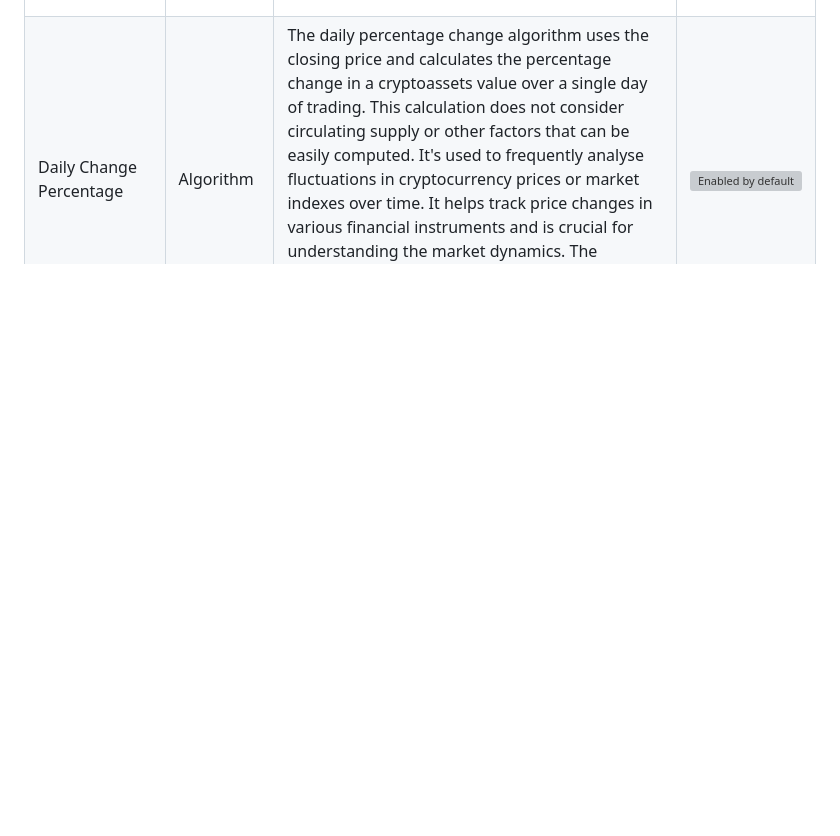
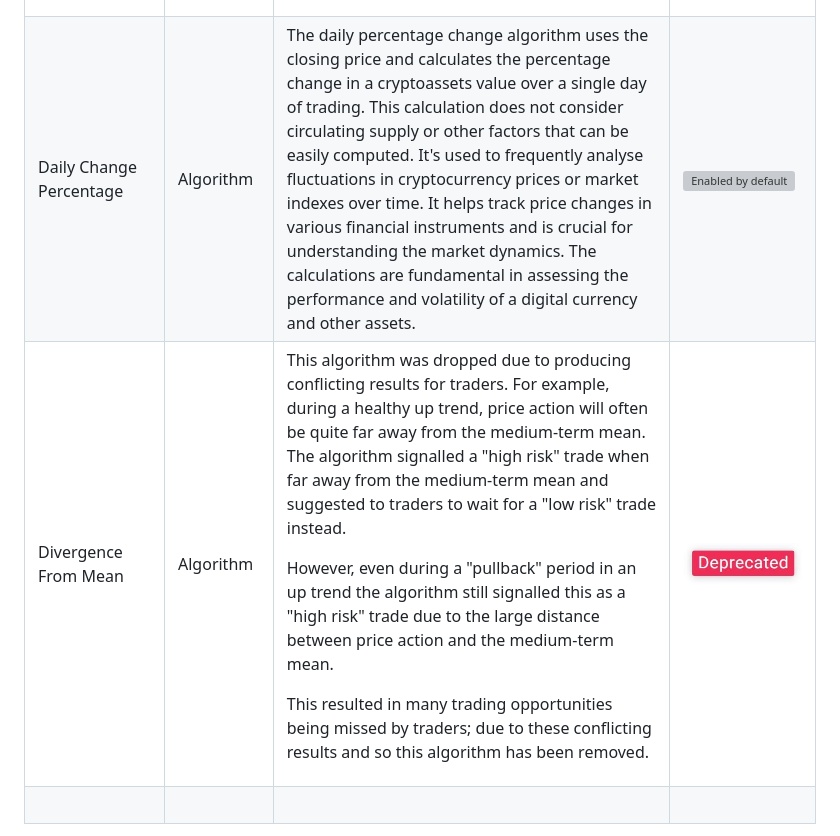
Before and after one commit to chartingshow/documentation, a Markdown page: trading/algorithms.md, the part around the change. GitHub-like rendering; blank space fills up the shorter version; grey boxes are pictures that could not be loaded.

```diff
--- a/trading/algorithms.md
+++ b/trading/algorithms.md
@@ -201,6 +201,12 @@ Below shows all the current trading algorithms development stages and let's user
             <td><img src="https://github.com/chartingshow/Documentation/blob/master/assets/images/trading-algorithms/enabled-by-default.jpg" alt="Enabled by default"></td>
         </tr>
         <tr>
+            <td>Divergence From Mean</td>
+            <td>Algorithm</td>
+            <td><p>This algorithm was dropped due to producing conflicting results for traders. For example, during a healthy up trend, price action will often be quite far away from the medium-term mean. The algorithm signalled a "high risk" trade when far away from the medium-term mean and suggested to traders to wait for a "low risk" trade instead.</p><p>However, even during a "pullback" period in an up trend the algorithm still signalled this as a "high risk" trade due to the large distance between price action and the medium-term mean.</p><p>This resulted in many trading opportunities being missed by traders; due to these conflicting results and so this algorithm has been removed.</p></td>
+            <td><img src="https://github.com/chartingshow/Documentation/blob/master/assets/images/trading-algorithms/deprecated.jpg" alt="Deprecated"></td>
+        </tr>
+        <tr>
             <td>&nbsp;</td>
             <td>&nbsp;</td>
             <td>&nbsp;</td>
```
